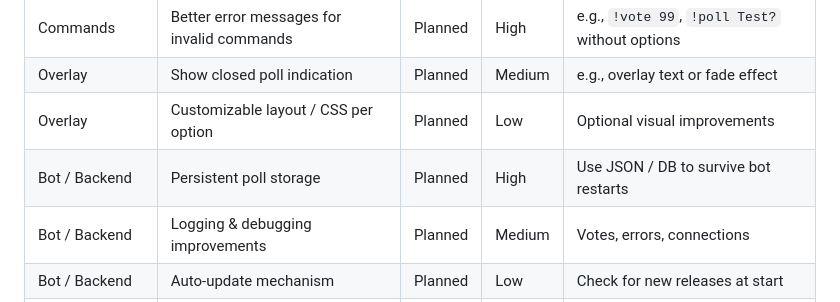
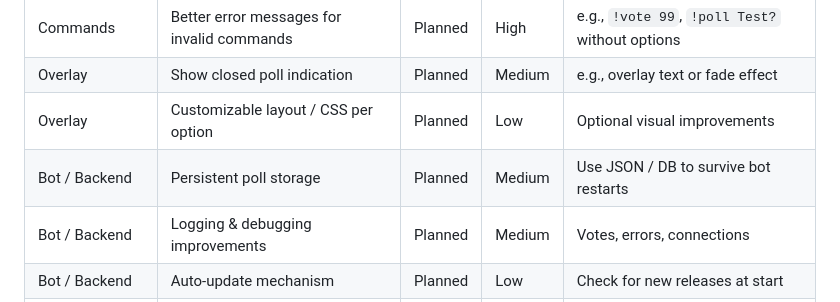
Before and after one commit to paddi0010/OpenTwitchPoll, a Markdown page: README.md, the part around the change. Drawn GitHub-style.

```diff
--- a/README.md
+++ b/README.md
@@ -15,7 +15,7 @@ This tool is under development therefore may contain bugs or unfinished features
 | Commands | Better error messages for invalid commands | Planned | High | e.g., `!vote 99`, `!poll Test?` without options |
 | Overlay | Show closed poll indication | Planned | Medium | e.g., overlay text or fade effect |
 | Overlay | Customizable layout / CSS per option | Planned | Low | Optional visual improvements |
-| Bot / Backend | Persistent poll storage | Planned | High | Use JSON / DB to survive bot restarts |
+| Bot / Backend | Persistent poll storage | Planned | Medium | Use JSON / DB to survive bot restarts |
 | Bot / Backend | Logging & debugging improvements | Planned | Medium | Votes, errors, connections |
 | Bot / Backend | Auto-update mechanism | Planned | Low | Check for new releases at start |
 | User Experience | Extend `!help` command | Planned | Medium | Include all commands & usage |
```
